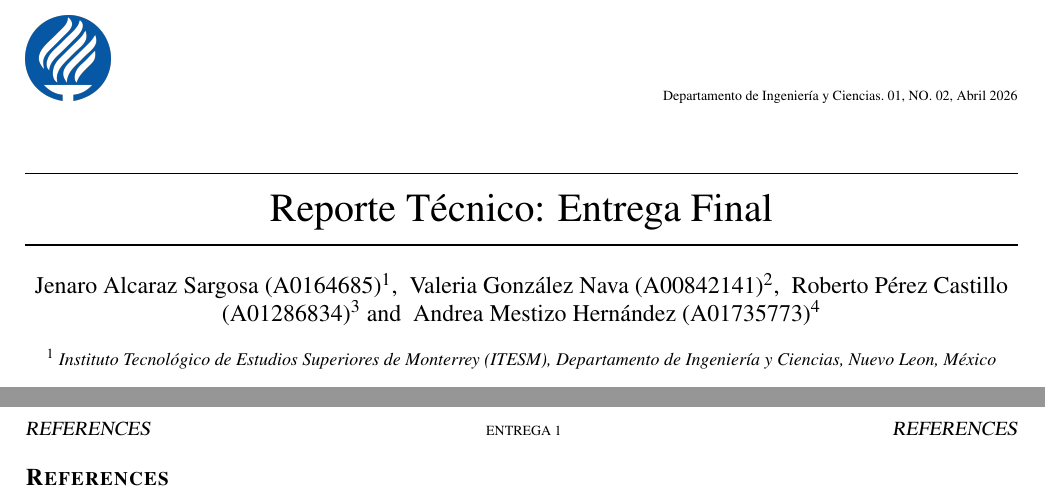
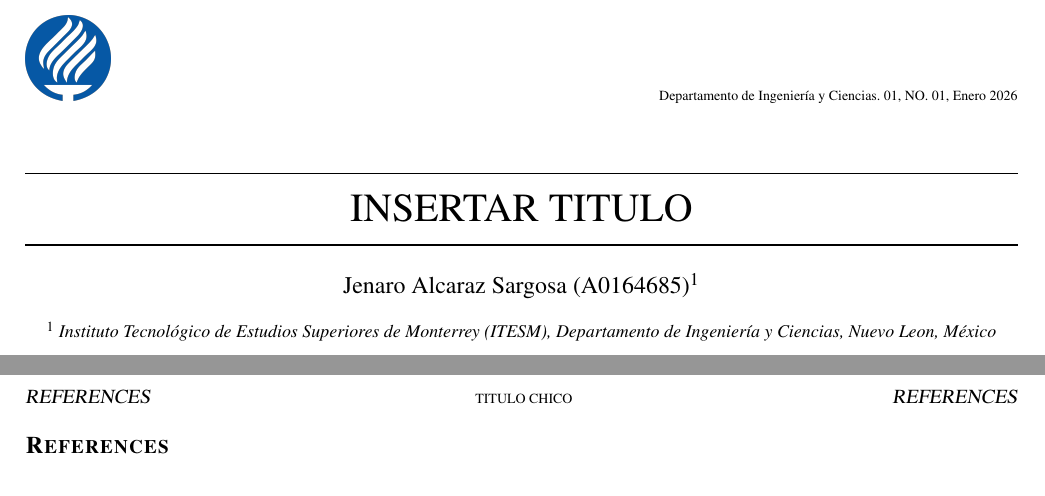
Before and after one commit to jenaro1804/overtree, a LaTeX document (templates/article/main.tex): two parts of pages 1 and 2 of 2, joined at a grey line, cut so that both start at the same text. Compiled offline with pdfLaTeX.

```diff
--- a/templates/article/main.tex
+++ b/templates/article/main.tex
@@ -19,11 +20,6 @@
 
-
-
-
-\documentclass[eng]{ajceam-class}
-%
 % Publication Title
-\title{Reporte Técnico: Entrega Final}
+\title{INSERTAR TITULO}
 
 \usepackage{tabularx}
 
@@ -33,11 +26,9 @@
 % Short title for the header (copy the main title if it is not too long)
-\shorttitle{Entrega 1}
+\shorttitle{TITULO CHICO}
 
 % Authors
 \author[1]{Jenaro Alcaraz Sargosa (A0164685)}
-\author[2]{Valeria González Nava (A00842141)}
-\author[3]{Roberto Pérez Castillo (A01286834)}
-\author[4]{Andrea Mestizo Hernández (A01735773)}
+
 % Author Affiliations
 \affil[1]{Instituto Tecnológico de Estudios Superiores de Monterrey (ITESM), Departamento de Ingeniería y Ciencias, Nuevo Leon, México}
 
@@ -51,10 +42,10 @@
 
 % Publication data (will be defined in the edition)
 \thisvolume{01}
-\thisnumber{02}
-\thismonth{Abril}
+\thisnumber{01}
+\thismonth{Enero}
 \thisyear{2026}
-\publicationdate{4/5/2026}
+\publicationdate{1/1/2026}
 
 % Place your particular definitions here
 \newcommand{\vect}[1]{\mathbf{#1}}  % vectors
```
Also changed, not shown: templates/article/main.tex (16 more changed lines).
